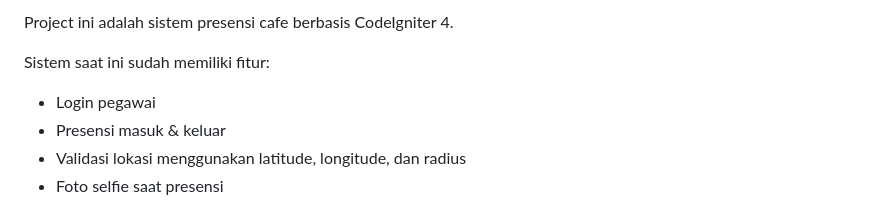
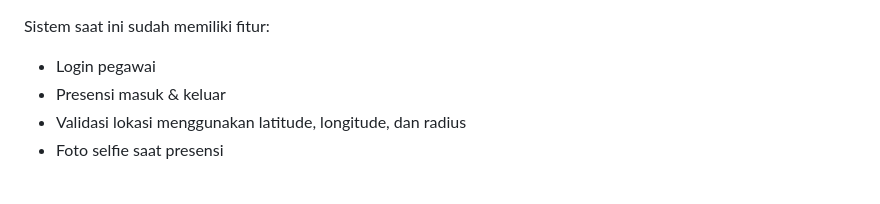
Before and after one commit to wildanwigenta/presensi-Nilu, a Markdown page: FACE_RECOGNITION_FEATURE_REVISION.md, the part around the change. GitHub-like rendering.

Commit message:
Remove project description from feature revision
Removed introductory line about the project.

```diff
--- a/FACE_RECOGNITION_FEATURE_REVISION.md
+++ b/FACE_RECOGNITION_FEATURE_REVISION.md
@@ -1,5 +1,3 @@
-
-Project ini adalah sistem presensi cafe berbasis CodeIgniter 4.
 
 Sistem saat ini sudah memiliki fitur:
 - Login pegawai
```
